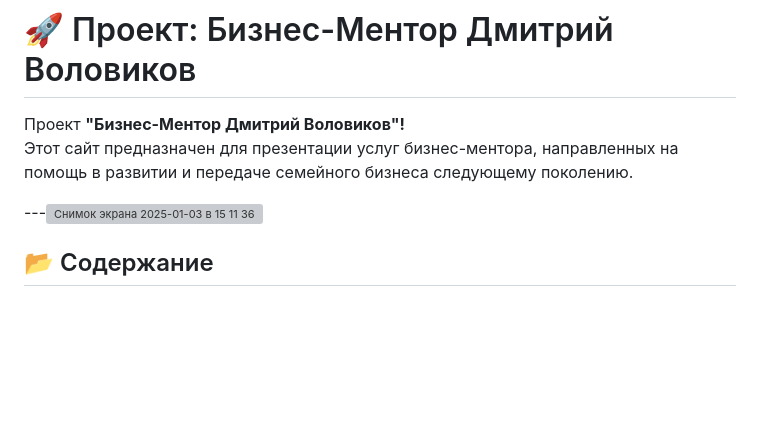
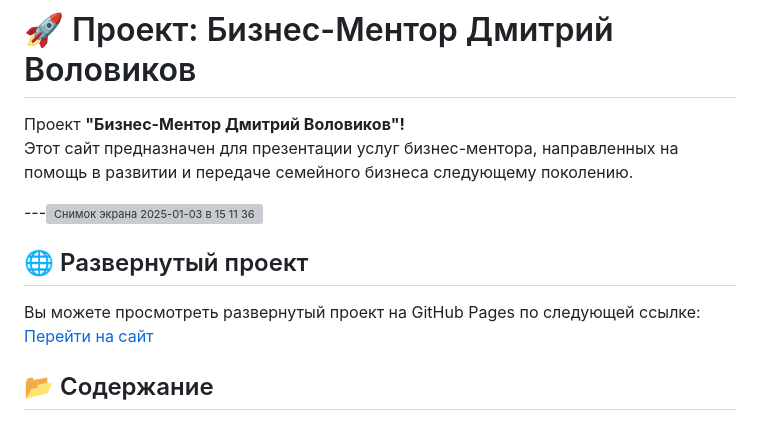
Before and after one commit to Olya7me/Business_Coach, a Markdown page: README.md, the part around the change. GitHub-like rendering; blank space fills up the shorter version; grey boxes are pictures that could not be loaded.

Commit message:
Update README.md
add link

```diff
--- a/README.md
+++ b/README.md
@@ -5,6 +5,10 @@
 
 ---<img width="1440" alt="Снимок экрана 2025-01-03 в 15 11 36" src="https://github.com/user-attachments/assets/a1d942a8-8abe-4958-a9ef-7753a70ef2c7" />
 
+## 🌐 Развернутый проект
+
+Вы можете просмотреть развернутый проект на GitHub Pages по следующей ссылке:
+[Перейти на сайт](https://your-username.github.io/repository-name/)
 
 ## 📂 Содержание
 
```
